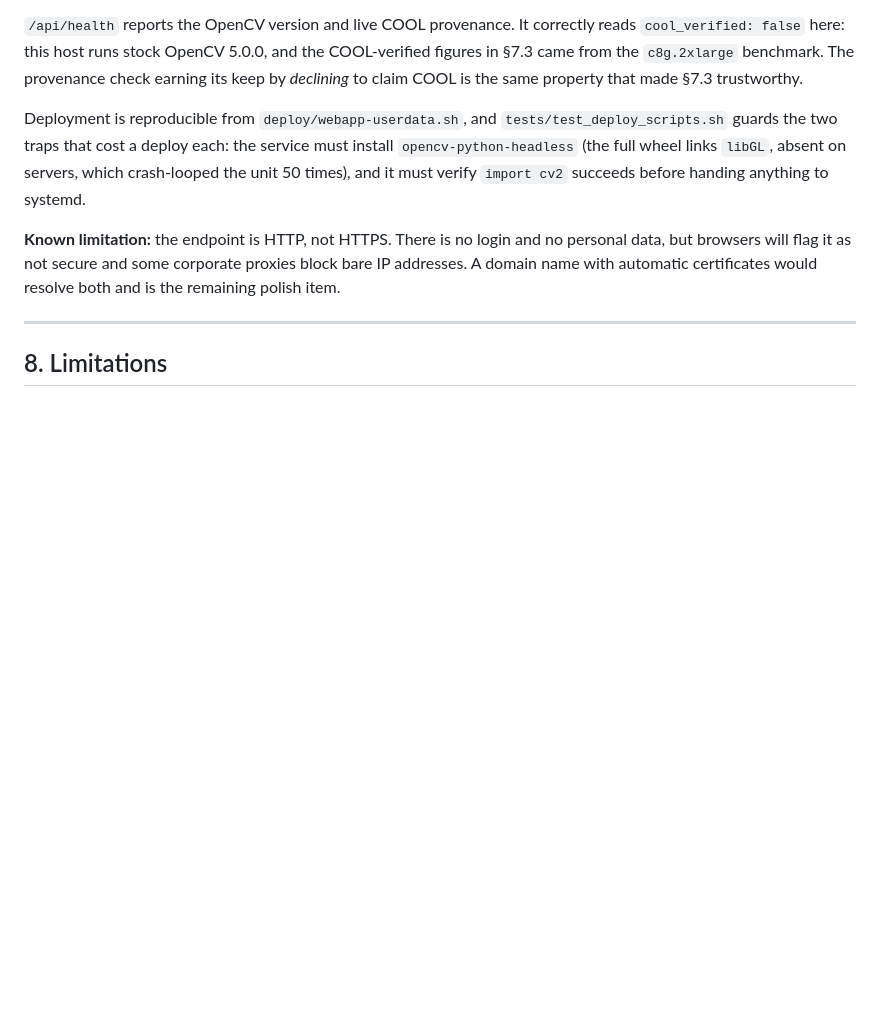
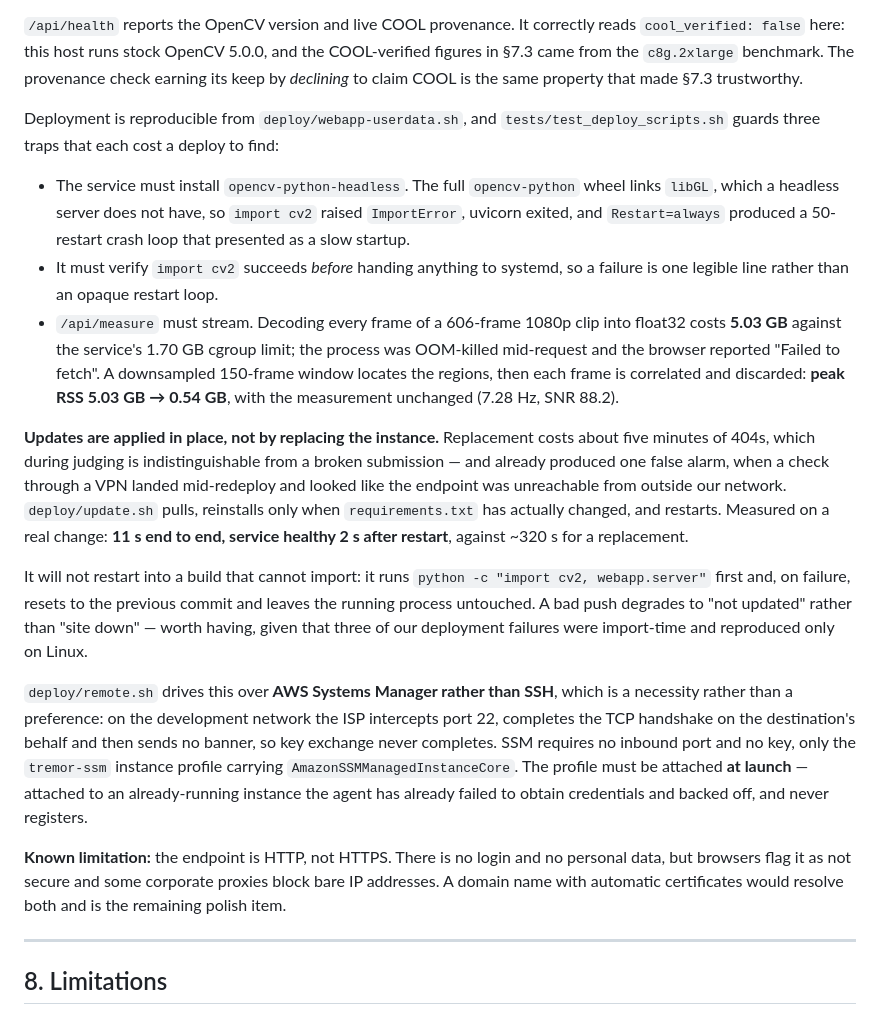
Before and after one commit to TusharTechs/tremorcv, a Markdown page: REPORT.md, the part around the change. GitHub-like rendering; blank space fills up the shorter version.

Commit message:
Record the deployment work in the report
7.4 now documents the in-place update path with its measured numbers (11 s end to
end, healthy 2 s after restart, against ~320 s for an instance replacement) and why
it exists: replacement costs ~5 minutes of 404s, which during judging is
indistinguishable from a broken submission, and already produced one false alarm when
a VPN check landed mid-redeploy.

It also records why the mechanism is SSM rather than SSH -- the development network's
ISP intercepts port 22, completes the handshake on the destination's behalf and sends
no banner, so key exchange never completes -- and that the instance profile has to be
attached at launch or the agent stays backed off from its earlier credential failure.

The three guarded deploy traps are stated with their consequences rather than as a
list of fixes, including the 5.03 GB vs 1.70 GB arithmetic behind "Failed to fetch".

docs/THRESHOLDS.md gains a table of all four deployment failures. Every one was
correct on macOS and fatal on Linux -- fork vs spawn, HOME unset, libGL, and enough
RAM to hide a 5 GB allocation -- which is the actual lesson, and why the deploy tests
now run under `env -i`.

```diff
--- a/REPORT.md
+++ b/REPORT.md
@@ -451,15 +451,47 @@ figures in §7.3 came from the `c8g.2xlarge` benchmark. The provenance check ear
 keep by *declining* to claim COOL is the same property that made §7.3 trustworthy.
 
 Deployment is reproducible from `deploy/webapp-userdata.sh`, and
-`tests/test_deploy_scripts.sh` guards the two traps that cost a deploy each: the
-service must install `opencv-python-headless` (the full wheel links `libGL`, absent on
-servers, which crash-looped the unit 50 times), and it must verify `import cv2`
-succeeds before handing anything to systemd.
+`tests/test_deploy_scripts.sh` guards three traps that each cost a deploy to find:
+
+- The service must install `opencv-python-headless`. The full `opencv-python` wheel
+  links `libGL`, which a headless server does not have, so `import cv2` raised
+  `ImportError`, uvicorn exited, and `Restart=always` produced a 50-restart crash loop
+  that presented as a slow startup.
+- It must verify `import cv2` succeeds *before* handing anything to systemd, so a
+  failure is one legible line rather than an opaque restart loop.
+- `/api/measure` must stream. Decoding every frame of a 606-frame 1080p clip into
+  float32 costs **5.03 GB** against the service's 1.70 GB cgroup limit; the process
+  was OOM-killed mid-request and the browser reported "Failed to fetch". A
+  downsampled 150-frame window locates the regions, then each frame is correlated and
+  discarded: **peak RSS 5.03 GB → 0.54 GB**, with the measurement unchanged
+  (7.28 Hz, SNR 88.2).
+
+**Updates are applied in place, not by replacing the instance.** Replacement costs
+about five minutes of 404s, which during judging is indistinguishable from a broken
+submission — and already produced one false alarm, when a check through a VPN landed
+mid-redeploy and looked like the endpoint was unreachable from outside our network.
+`deploy/update.sh` pulls, reinstalls only when `requirements.txt` has actually changed,
+and restarts. Measured on a real change: **11 s end to end, service healthy 2 s after
+restart**, against ~320 s for a replacement.
+
+It will not restart into a build that cannot import: it runs
+`python -c "import cv2, webapp.server"` first and, on failure, resets to the previous
+commit and leaves the running process untouched. A bad push degrades to "not updated"
+rather than "site down" — worth having, given that three of our deployment failures
+were import-time and reproduced only on Linux.
+
+`deploy/remote.sh` drives this over **AWS Systems Manager rather than SSH**, which is
+a necessity rather than a preference: on the development network the ISP intercepts
+port 22, completes the TCP handshake on the destination's behalf and then sends no
+banner, so key exchange never completes. SSM requires no inbound port and no key, only
+the `tremor-ssm` instance profile carrying `AmazonSSMManagedInstanceCore`. The profile
+must be attached **at launch** — attached to an already-running instance the agent has
+already failed to obtain credentials and backed off, and never registers.
 
 **Known limitation:** the endpoint is HTTP, not HTTPS. There is no login and no
-personal data, but browsers will flag it as not secure and some corporate proxies
-block bare IP addresses. A domain name with automatic certificates would resolve both
-and is the remaining polish item.
+personal data, but browsers flag it as not secure and some corporate proxies block
+bare IP addresses. A domain name with automatic certificates would resolve both and is
+the remaining polish item.
 
 ---
 
```
Also changed, not shown: docs/THRESHOLDS.md (+15 -0 lines).
